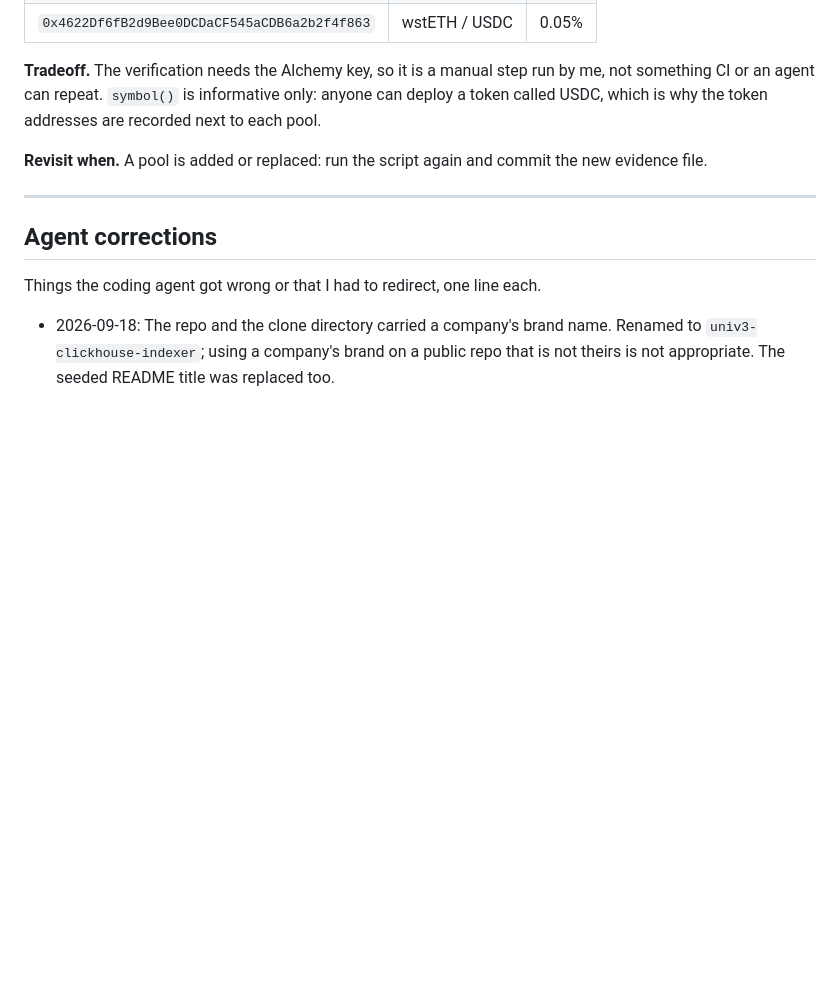
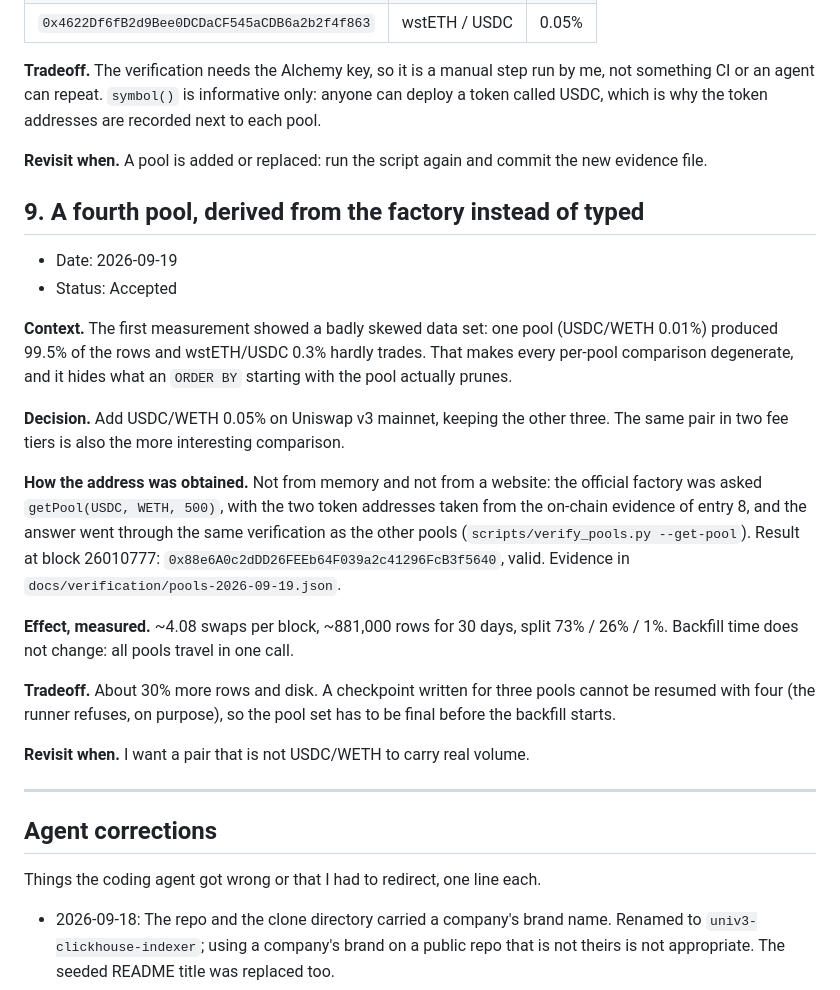
Before and after one commit to orwee/univ3-clickhouse-indexer, a Markdown page: DECISIONS.md, the part around the change. Rendered like a GitHub page; blank space fills up the shorter version.

Commit message:
Record the fourth pool in DECISIONS.md
Entry 9, drafted from the owner reasoning for him to edit.

Co-Authored-By: Claude Fable 5.1 <noreply@anthropic.com>

```diff
--- a/DECISIONS.md
+++ b/DECISIONS.md
@@ -258,6 +258,36 @@ are recorded next to each pool.
 **Revisit when.** A pool is added or replaced: run the script again and commit
 the new evidence file.
 
+## 9. A fourth pool, derived from the factory instead of typed
+
+- Date: 2026-09-19
+- Status: Accepted
+
+**Context.** The first measurement showed a badly skewed data set: one pool
+(USDC/WETH 0.01%) produced 99.5% of the rows and wstETH/USDC 0.3% hardly trades.
+That makes every per-pool comparison degenerate, and it hides what an `ORDER BY`
+starting with the pool actually prunes.
+
+**Decision.** Add USDC/WETH 0.05% on Uniswap v3 mainnet, keeping the other
+three. The same pair in two fee tiers is also the more interesting comparison.
+
+**How the address was obtained.** Not from memory and not from a website: the
+official factory was asked `getPool(USDC, WETH, 500)`, with the two token
+addresses taken from the on-chain evidence of entry 8, and the answer went
+through the same verification as the other pools
+(`scripts/verify_pools.py --get-pool`). Result at block 26010777:
+`0x88e6A0c2dDD26FEEb64F039a2c41296FcB3f5640`, valid. Evidence in
+`docs/verification/pools-2026-09-19.json`.
+
+**Effect, measured.** ~4.08 swaps per block, ~881,000 rows for 30 days, split
+73% / 26% / 1%. Backfill time does not change: all pools travel in one call.
+
+**Tradeoff.** About 30% more rows and disk. A checkpoint written for three
+pools cannot be resumed with four (the runner refuses, on purpose), so the pool
+set has to be final before the backfill starts.
+
+**Revisit when.** I want a pair that is not USDC/WETH to carry real volume.
+
 ---
 
 ## Agent corrections
```
